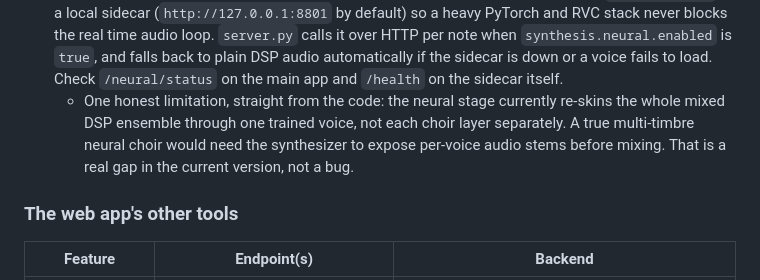
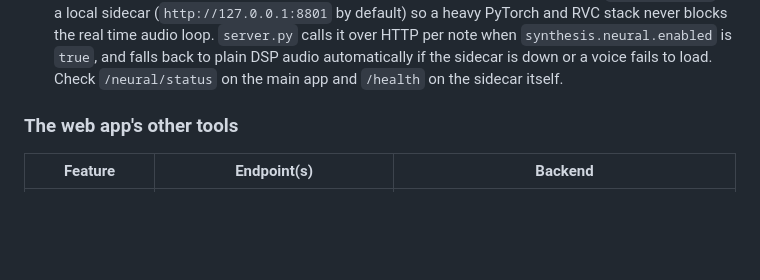
Before and after one commit to haaaarsh4/Archer-Robot-Vocal-Collaboration-System, a Markdown page: README.md, the part around the change. Rendered like a GitHub page; blank space fills up the shorter version.

```diff
--- a/README.md
+++ b/README.md
@@ -46,7 +46,6 @@ mic -> AudioCapture -> Preprocessor -> PitchDetector (yin/rmvpe)
 - **Harmony engine.** Decides the musical response (interval, mode, texture, number of voices) based on what the singer is doing, the tempo, and where phrases begin and end. It also includes a configurable sound cue that can trigger a silence response.
 - **Vocable synthesizer.** The DSP layer (sinusoidal, wavetable, or formant synthesis) always works with zero extra setup. Its output can then be routed through a neurally trained voice.
 - **Neural voice conversion (RVC).** This runs as its own separate process on purpose. `rvc_server.py` is a local sidecar (`http://127.0.0.1:8801` by default) so a heavy PyTorch and RVC stack never blocks the real time audio loop. `server.py` calls it over HTTP per note when `synthesis.neural.enabled` is `true`, and falls back to plain DSP audio automatically if the sidecar is down or a voice fails to load. Check `/neural/status` on the main app and `/health` on the sidecar itself.
-  - One honest limitation, straight from the code: the neural stage currently re-skins the whole mixed DSP ensemble through one trained voice, not each choir layer separately. A true multi-timbre neural choir would need the synthesizer to expose per-voice audio stems before mixing. That is a real gap in the current version, not a bug.
 
 ### The web app's other tools
 
```
